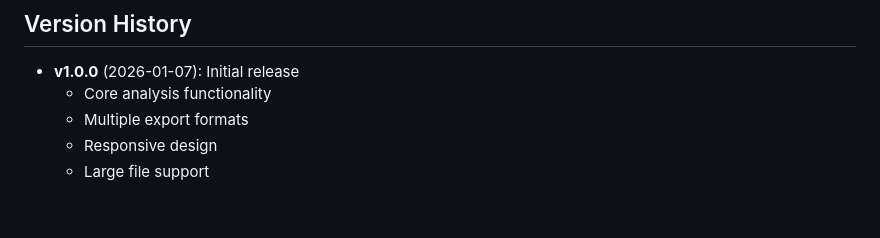
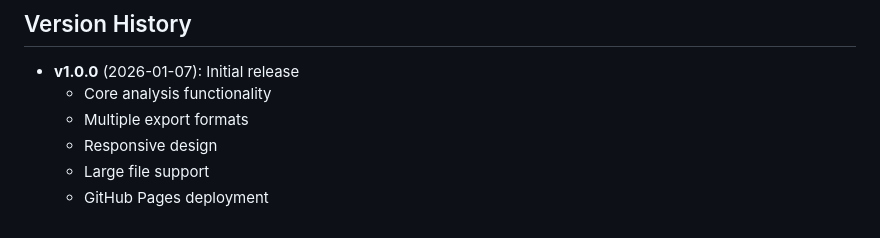
Before and after one commit to rgolusuTR/email-send-time-optimizer, a Markdown page: email-send-time-optimizer/README.md, the part around the change. Drawn GitHub-style.

```diff
--- a/email-send-time-optimizer/README.md
+++ b/email-send-time-optimizer/README.md
@@ -184,3 +184,4 @@ Proprietary - Thomson Reuters
   - Multiple export formats
   - Responsive design
   - Large file support
+  - GitHub Pages deployment
```
